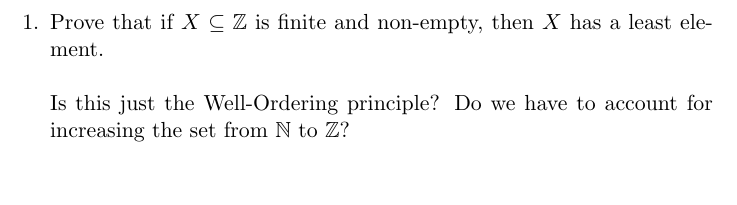
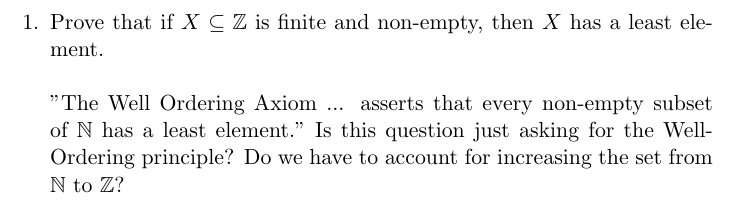
Before and after one commit to guymatz/math-311, a LaTeX document (ps2.tex): part of the page, cut so that both start at the same text, the shorter picture padded with empty space. Compiled offline with pdfLaTeX.

Commit message:
added WO axiom definition to q1/ps2

```diff
--- a/ps2.tex
+++ b/ps2.tex
@@ -13,7 +13,7 @@
 \begin{enumerate}  % begin numbers
 \item Prove that if $X \subseteq \mathbb{Z}$ is finite and non-empty, then $X$ has a least element.\\
 \\
-Is this just the Well-Ordering principle?  Do we have to account for increasing the set from $\mathbb{N}$ to $\mathbb{Z}$?
+"The Well Ordering Axiom ... asserts that every non-empty subset of $\mathbb{N}$ has a least element."  Is this question just asking for the Well-Ordering principle?  Do we have to account for increasing the set from $\mathbb{N}$ to $\mathbb{Z}$?
 \end{enumerate} % end numbers
 
 \end{document}
```
